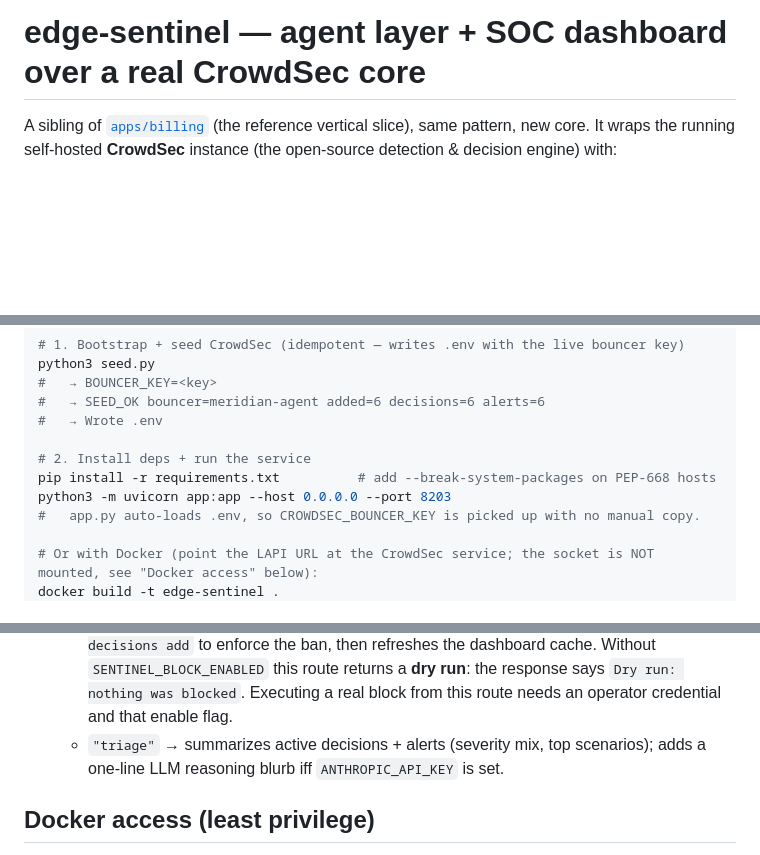
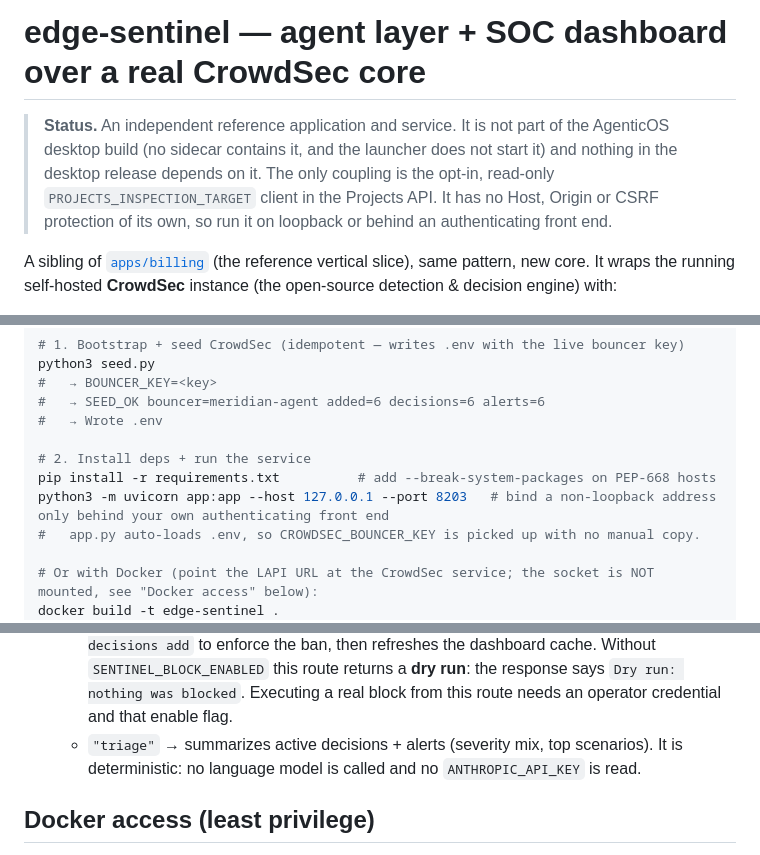
Before and after one commit to redevops-io/agentic-os, a Markdown page: apps/edge-sentinel/README.md, 3 parts joined by grey strips. GitHub-like rendering; blank space fills up the shorter version.

Commit message:
docs: correct the stale Edge Sentinel and redevops-qa statements (independent components, not shipped, not dependencies)
Co-Authored-By: Claude Sonnet 5.5 <noreply@anthropic.com>

```diff
--- a/apps/edge-sentinel/README.md
+++ b/apps/edge-sentinel/README.md
@@ -10,6 +10,8 @@
 ---
 
 # edge-sentinel — agent layer + SOC dashboard over a real CrowdSec core
+
+> **Status.** An independent reference application and service. It is not part of the AgenticOS desktop build (no sidecar contains it, and the launcher does not start it) and nothing in the desktop release depends on it. The only coupling is the opt-in, read-only `PROJECTS_INSPECTION_TARGET` client in the Projects API. It has no Host, Origin or CSRF protection of its own, so run it on loopback or behind an authenticating front end.
 
 A sibling of [`apps/billing`](../billing) (the reference vertical slice), same pattern,
 new core. It wraps the running self-hosted **CrowdSec** instance (the open-source
@@ -84,7 +86,7 @@ python3 seed.py
 
 # 2. Install deps + run the service
 pip install -r requirements.txt          # add --break-system-packages on PEP-668 hosts
-python3 -m uvicorn app:app --host 0.0.0.0 --port 8203
+python3 -m uvicorn app:app --host 127.0.0.1 --port 8203   # bind a non-loopback address only behind your own authenticating front end
 #   app.py auto-loads .env, so CROWDSEC_BOUNCER_KEY is picked up with no manual copy.
 
 # Or with Docker (point the LAPI URL at the CrowdSec service; the socket is NOT mounted, see "Docker access" below):
@@ -136,8 +137,7 @@ The sentinel can also read alerts from the CrowdSec LAPI with a machine (watcher
     `cscli decisions add` to enforce the ban, then refreshes the dashboard cache. Without
     `SENTINEL_BLOCK_ENABLED` this route returns a **dry run**: the response says `Dry run: nothing was blocked`.
     Executing a real block from this route needs an operator credential and that enable flag.
-  - `"triage"` → summarizes active decisions + alerts (severity mix, top scenarios);
-    adds a one-line LLM reasoning blurb iff `ANTHROPIC_API_KEY` is set.
+  - `"triage"` → summarizes active decisions + alerts (severity mix, top scenarios). It is deterministic: no language model is called and no `ANTHROPIC_API_KEY` is read.
 
 ## Docker access (least privilege)
 
```
Also changed, not shown: other parts of apps/edge-sentinel/README.md (+0 -1 lines), docs/release/RELEASE_INVENTORY.md (+3 -2 lines).
